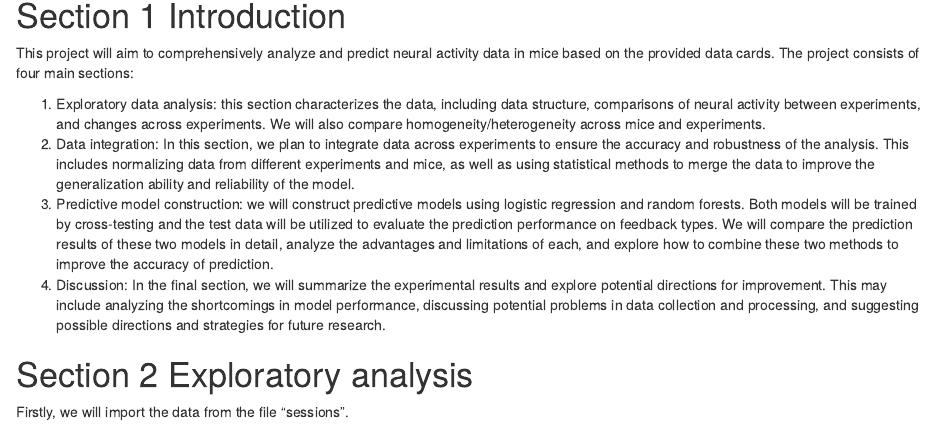
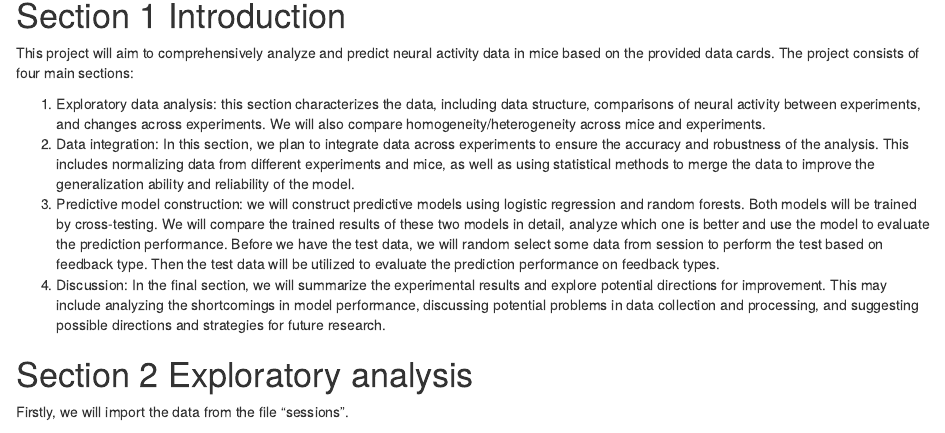
Before and after one commit to bigforest7/STA141A-Final-Project, an R Markdown document (Course_project.Rmd): the page in a window 1100 px wide, from 520 px down. Rendered offline with R 4.5, knitr and Pandoc, with nearby package versions; some code elsewhere in the file could not run offline.

Commit message:
Update Course_project.Rmd

```diff
--- a/Course_project.Rmd
+++ b/Course_project.Rmd
@@ -18,7 +18,7 @@ This project will aim to comprehensively analyze and predict neural activity dat
 
 1.  Exploratory data analysis: this section characterizes the data, including data structure, comparisons of neural activity between experiments, and changes across experiments. We will also compare homogeneity/heterogeneity across mice and experiments.
 2.  Data integration: In this section, we plan to integrate data across experiments to ensure the accuracy and robustness of the analysis. This includes normalizing data from different experiments and mice, as well as using statistical methods to merge the data to improve the generalization ability and reliability of the model.
-3.  Predictive model construction: we will construct predictive models using logistic regression and random forests. Both models will be trained by cross-testing and the test data will be utilized to evaluate the prediction performance on feedback types. We will compare the prediction results of these two models in detail, analyze the advantages and limitations of each, and explore how to combine these two methods to improve the accuracy of prediction.
+3.  Predictive model construction: we will construct predictive models using logistic regression and random forests. Both models will be trained by cross-testing. We will compare the trained results of these two models in detail, analyze which one is better and use the model to evaluate the prediction performance. Before we have the test data, we will random select some data from session to perform the test based on feedback type. Then the test data will be utilized to evaluate the prediction performance on feedback types.
 4.  Discussion: In the final section, we will summarize the experimental results and explore potential directions for improvement. This may include analyzing the shortcomings in model performance, discussing potential problems in data collection and processing, and suggesting possible directions and strategies for future research.
 
 # Section 2 Exploratory analysis
```
